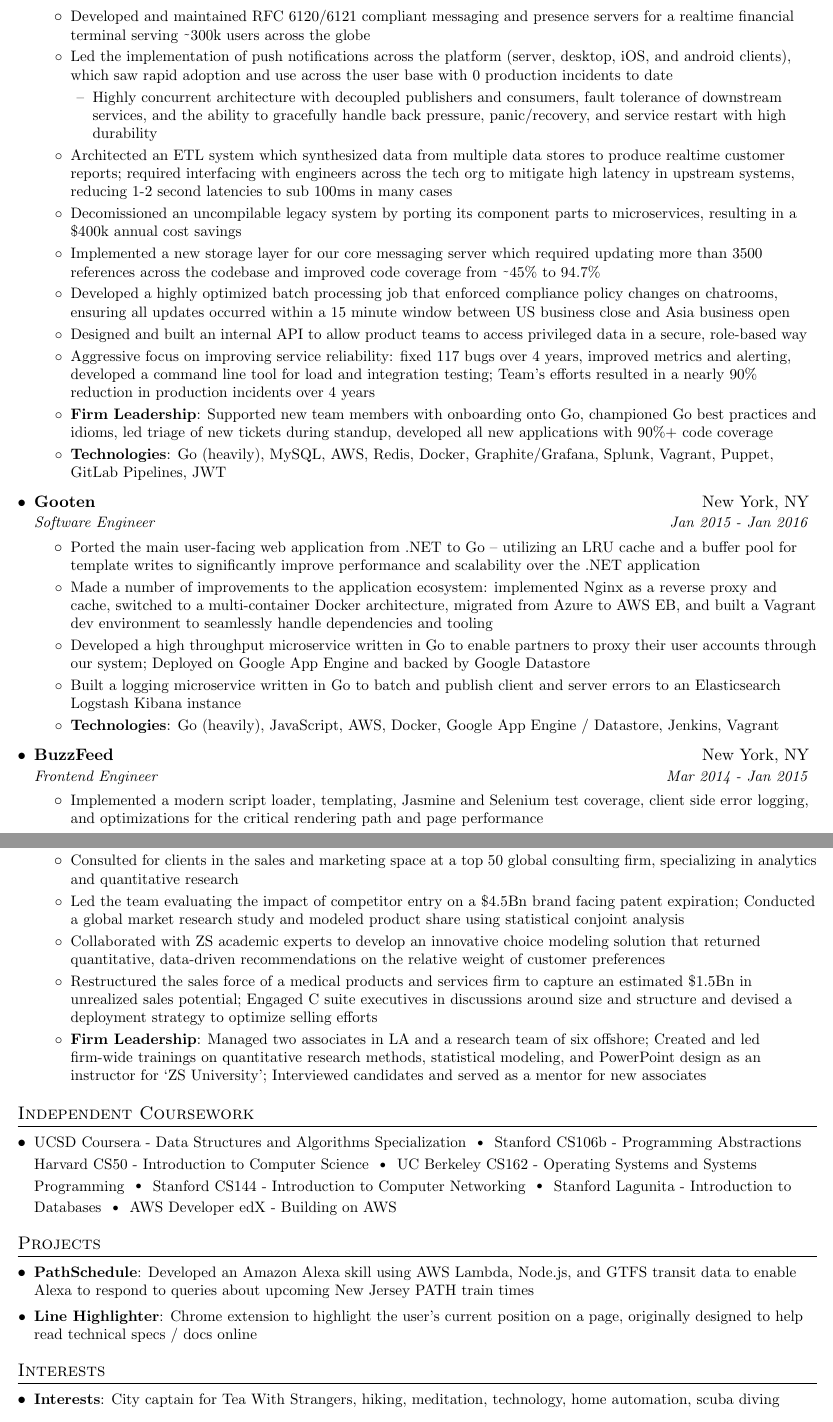
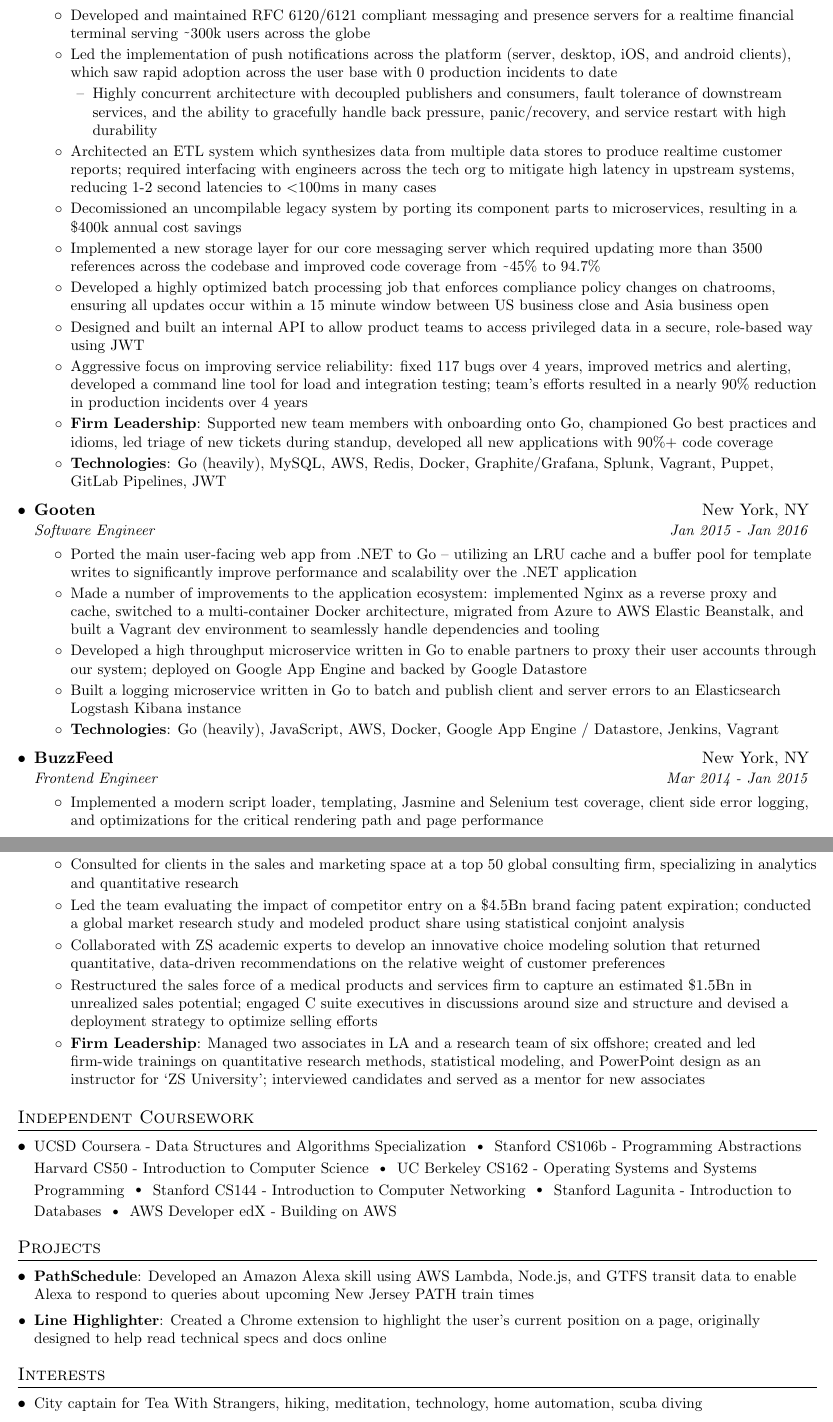
Before and after one commit to kylechadha/resume, a LaTeX CV (kyle_chadha_resume.tex): two parts of pages 1 and 2 of 2, joined at a grey line, cut so that both start at the same text. Compiled offline with pdfLaTeX.

Commit message:
Clean up language and grammar

```diff
--- a/kyle_chadha_resume.tex
+++ b/kyle_chadha_resume.tex
@@ -119,22 +119,22 @@
         \resumeItemSimple
           {Developed and maintained RFC 6120/6121 compliant messaging and presence servers for a realtime financial terminal serving \raisebox{-0.7ex}\textasciitilde 300k users across the globe}
         \resumeItemSimple
-          {Led the implementation of push notifications across the platform (server, desktop, iOS, and android clients), which saw rapid adoption and use across the user base with 0 production incidents to date}
+          {Led the implementation of push notifications across the platform (server, desktop, iOS, and android clients), which saw rapid adoption across the user base with 0 production incidents to date}
         \begin{itemize}[leftmargin=.2in]\resumeItemSimpleIndented
           {Highly concurrent architecture with decoupled publishers and consumers, fault tolerance of downstream services, and the ability to gracefully handle back pressure, panic/recovery, and service restart with high durability}
         \end{itemize}
         \resumeItemSimple
-          {Architected an ETL system which synthesized data from multiple data stores to produce realtime customer reports; required interfacing with engineers across the tech org to mitigate high latency in upstream systems, reducing 1-2 second latencies to sub 100ms in many cases}
+          {Architected an ETL system which synthesizes data from multiple data stores to produce realtime customer reports; required interfacing with engineers across the tech org to mitigate high latency in upstream systems, reducing 1-2 second latencies to $<$100ms in many cases}
         \resumeItemSimple
           {Decomissioned an uncompilable legacy system by porting its component parts to microservices, resulting in a \$400k annual cost savings}
         \resumeItemSimple
           {Implemented a new storage layer for our core messaging server which required updating more than 3500 references across the codebase and improved code coverage from \raisebox{-0.7ex}\textasciitilde 45\% to 94.7\%}
         \resumeItemSimple
-          {Developed a highly optimized batch processing job that enforced compliance policy changes on chatrooms, ensuring all updates occurred within a 15 minute window between US business close and Asia business open}
+          {Developed a highly optimized batch processing job that enforces compliance policy changes on chatrooms, ensuring all updates occur within a 15 minute window between US business close and Asia business open}
         \resumeItemSimple
-          {Designed and built an internal API to allow product teams to access privileged data in a secure, role-based way}
+          {Designed and built an internal API to allow product teams to access privileged data in a secure, role-based way using JWT}
         \resumeItemSimple
-          {Aggressive focus on improving service reliability: fixed 117 bugs over 4 years, improved metrics and alerting, developed a command line tool for load and integration testing; Team's efforts resulted in a nearly 90\% reduction in production incidents over 4 years}
+          {Aggressive focus on improving service reliability: fixed 117 bugs over 4 years, improved metrics and alerting, developed a command line tool for load and integration testing; team's efforts resulted in a nearly 90\% reduction in production incidents over 4 years}
         \resumeItem{Firm Leadership}
         {Supported new team members with onboarding onto Go, championed Go best practices and idioms, led triage of new tickets during standup, developed all new applications with 90\%+ code coverage}
         \resumeItem{Technologies}
@@ -146,11 +146,11 @@
       {Software Engineer}{Jan 2015 - Jan 2016}
       \resumeItemListStart
         \resumeItemSimple
-          {Ported the main user-facing web application from .NET to Go -- utilizing an LRU cache and a buffer pool for template writes to significantly improve performance and scalability over the .NET application}
+          {Ported the main user-facing web app from .NET to Go -- utilizing an LRU cache and a buffer pool for template writes to significantly improve performance and scalability over the .NET application}
         \resumeItemSimple
-          {Made a number of improvements to the application ecosystem: implemented Nginx as a reverse proxy and cache, switched to a multi-container Docker architecture, migrated from Azure to AWS EB, and built a Vagrant dev environment to seamlessly handle dependencies and tooling}
+          {Made a number of improvements to the application ecosystem: implemented Nginx as a reverse proxy and cache, switched to a multi-container Docker architecture, migrated from Azure to AWS Elastic Beanstalk, and built a Vagrant dev environment to seamlessly handle dependencies and tooling}
         \resumeItemSimple
-          {Developed a high throughput microservice written in Go to enable partners to proxy their user accounts through our system; Deployed on Google App Engine and backed by Google Datastore}
+          {Developed a high throughput microservice written in Go to enable partners to proxy their user accounts through our system; deployed on Google App Engine and backed by Google Datastore}
         \resumeItemSimple
           {Built a logging microservice written in Go to batch and publish client and server errors to an Elasticsearch Logstash Kibana instance}
         \resumeItem{Technologies}
@@ -200,13 +200,13 @@
         \resumeItemSimple
           {Consulted for clients in the sales and marketing space at a top 50 global consulting firm, specializing in analytics and quantitative research}
         \resumeItemSimple
-          {Led the team evaluating the impact of competitor entry on a \$4.5Bn brand facing patent expiration; Conducted a global market research study and modeled product share using statistical conjoint analysis}
+          {Led the team evaluating the impact of competitor entry on a \$4.5Bn brand facing patent expiration; conducted a global market research study and modeled product share using statistical conjoint analysis}
         \resumeItemSimple
           {Collaborated with ZS academic experts to develop an innovative choice modeling solution that returned quantitative, data-driven recommendations on the relative weight of customer preferences}
         \resumeItemSimple
-          {Restructured the sales force of a medical products and services firm to capture an estimated \$1.5Bn in unrealized sales potential; Engaged C suite executives in discussions around size and structure and devised a deployment strategy to optimize selling efforts}
+          {Restructured the sales force of a medical products and services firm to capture an estimated \$1.5Bn in unrealized sales potential; engaged C suite executives in discussions around size and structure and devised a deployment strategy to optimize selling efforts}
         \resumeItem{Firm Leadership}
-          {Managed two associates in LA and a research team of six offshore; Created and led firm-wide trainings on quantitative research methods, statistical modeling, and PowerPoint design as an instructor for ‘ZS University’; Interviewed candidates and served as a mentor for new associates}
+          {Managed two associates in LA and a research team of six offshore; created and led firm-wide trainings on quantitative research methods, statistical modeling, and PowerPoint design as an instructor for ‘ZS University’; interviewed candidates and served as a mentor for new associates}
       \resumeItemListEnd
 
   \resumeSubHeadingListEnd
@@ -226,7 +226,7 @@
     \resumeSubItem{\href{https://www.amazon.com/Whens-next-Jersey-PATH-train/dp/B073KQ5G9K}{PathSchedule}}
       {Developed an Amazon Alexa skill using AWS Lambda, Node.js, and GTFS transit data to enable Alexa to respond to queries about upcoming New Jersey PATH train times}
     \resumeSubItem{\href{https://chrome.google.com/webstore/detail/line-highlighter/nffehhefkilbinmemhnhepadbeadnfep}{Line Highlighter}}
-      {Chrome extension to highlight the user's current position on a page, originally designed to help read technical specs / docs online}
+      {Created a Chrome extension to highlight the user's current position on a page, originally designed to help read technical specs and docs online}
   \resumeSubHeadingListEnd
 
 
@@ -235,7 +235,7 @@
  \resumeSubHeadingListStart
     % \resumeSubItem{Volunteering}
     %   {Taught 4th graders engineering and robotics concepts using Lego Mindstorms as a member of NYCares}
-    \resumeSubItem{Interests}
+    \resumeSubItemSimple
       {City captain for Tea With Strangers, hiking, meditation, technology, home automation, scuba diving}
  \resumeSubHeadingListEnd
 
```
